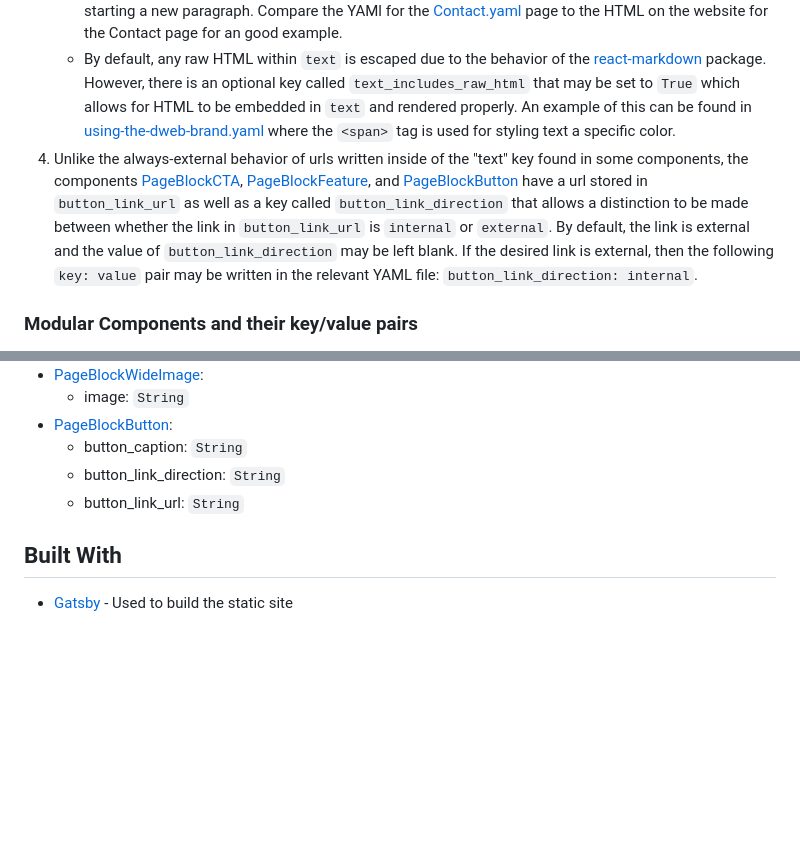
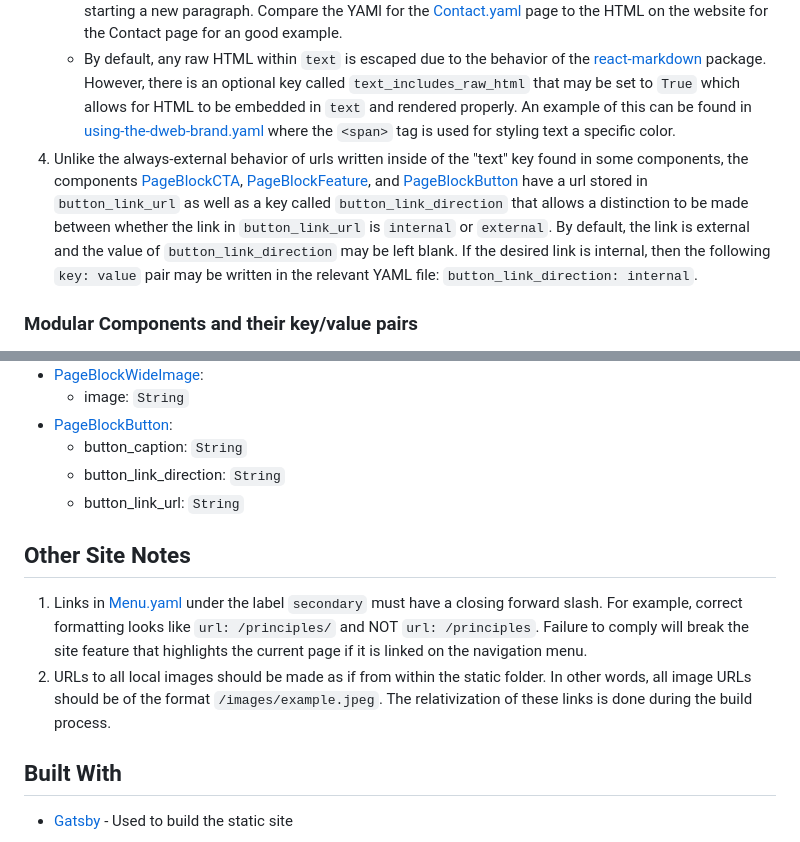
Before and after one commit to getdweb/dweb-gatsby, a Markdown page: README.md, 2 parts joined by grey strips. Rendered like a GitHub page; blank space fills up the shorter version.

```diff
--- a/README.md
+++ b/README.md
@@ -52,7 +52,7 @@ There are a number of pages which are constructed from data that lives in the di
 1. There are three components with a key field specifically called `text`: [PageBlockOpening](src/components/PageBlockOpening.js), [PageBlockFeature](src/components/PageBlockFeature.js), and [PageBlockCTA](src/components/PageBlockCTA.js). The value given for that key will be rendered on the page as Markdown. Additionally, any link within that markdown will be rendered as a url that opens in a new tab upon being clicked, even if the link is internal. This choice was made in order to have consistent behavior across all components. **Values entered for all other keys can be expected to be read as plaintext.**
     - Due the unorthodox flow of data from YAML to Markdown to HTML, the rendering of newlines can be a bit funky. In short, you can use any one of three sequences for a new paragraph in the rendered HTML: `\n\n`, `\n` + a literal newline, or two literal newlines. Additionally, `\\\n` will allow for a newline without starting a new paragraph. Compare the YAMl for the [Contact.yaml](static/page-data/Contact.yaml) page to the HTML on the website for the Contact page for an good example.
     - By default, any raw HTML within `text` is escaped due to the behavior of the [react-markdown](https://github.com/remarkjs/react-markdown#appendix-a-html-in-markdown) package. However, there is an optional key called `text_includes_raw_html` that may be set to `True` which allows for HTML to be embedded in `text` and rendered properly. An example of this can be found in [using-the-dweb-brand.yaml](/Users/scoob/internetarchive/winter-contract-2022/dweb-gatsby/static/page-data/using-the-dweb-brand.yaml) where the `<span>` tag is used for styling text a specific color.
-1. Unlike the always-external behavior of urls written inside of the "text" key found in some components, the components [PageBlockCTA](src/components/PageBlockCTA.js), [PageBlockFeature](src/components/PageBlockFeature.js), and [PageBlockButton](src/components/PageBlockButton.js) have a url stored in `button_link_url` as well as a key called `button_link_direction` that allows a distinction to be made between whether the link in `button_link_url` is `internal` or `external`. By default, the link is external and the value of `button_link_direction` may be left blank. If the desired link is external, then the following `key: value` pair may be written in the relevant YAML file: `button_link_direction: internal`.
+1. Unlike the always-external behavior of urls written inside of the "text" key found in some components, the components [PageBlockCTA](src/components/PageBlockCTA.js), [PageBlockFeature](src/components/PageBlockFeature.js), and [PageBlockButton](src/components/PageBlockButton.js) have a url stored in `button_link_url` as well as a key called `button_link_direction` that allows a distinction to be made between whether the link in `button_link_url` is `internal` or `external`. By default, the link is external and the value of `button_link_direction` may be left blank. If the desired link is internal, then the following `key: value` pair may be written in the relevant YAML file: `button_link_direction: internal`.
 
 ### Modular Components and their key/value pairs
 - [PageBlockCTA](src/components/PageBlockCTA.js):
@@ -90,6 +90,12 @@ There are a number of pages which are constructed from data that lives in the di
     - button_link_direction: `String`
     - button_link_url: `String`
 
+## Other Site Notes
+
+1. Links in [Menu.yaml](src/data/Menu.yaml) under the label `secondary` must have a closing forward slash. For example, correct formatting looks like `url: /principles/` and NOT `url: /principles`. Failure to comply will break the site feature that highlights the current page if it is linked on the navigation menu.
+1. URLs to all local images should be made as if from within the static folder. In other words, all image URLs should be of the format `/images/example.jpeg`. The relativization of these links is done during the build process.
+
+
 ## Built With
 
 - [Gatsby](https://www.gatsbyjs.com/) - Used to build the static site
```
